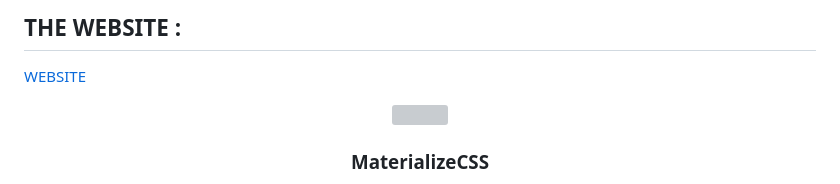
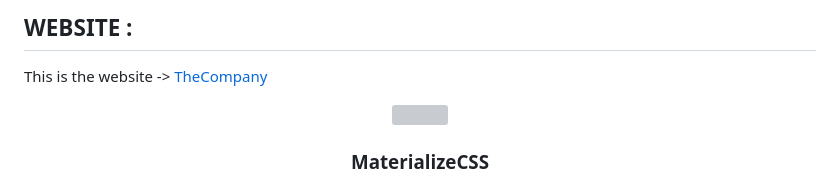
Before and after one commit to argumpamungkas/the-company-simple-web, a Markdown page: README.md, the part around the change. Drawn GitHub-style; grey boxes are pictures that could not be loaded.

```diff
--- a/README.md
+++ b/README.md
@@ -1,6 +1,6 @@
 
-## THE WEBSITE :
-[WEBSITE](https://the-company-web.argumpamungkas.repl.co/)
+## WEBSITE :
+This is the website -> [TheCompany](https://the-company-web.argumpamungkas.repl.co/)
 
 <p align="center">
   <a href="http://materializecss.com/">
```
